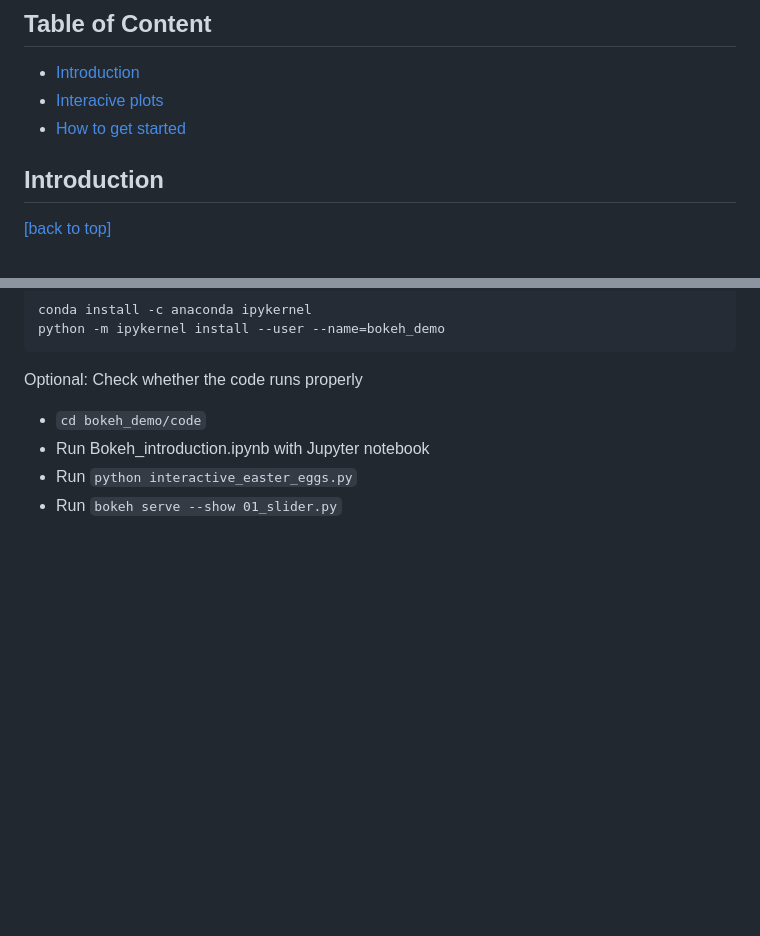
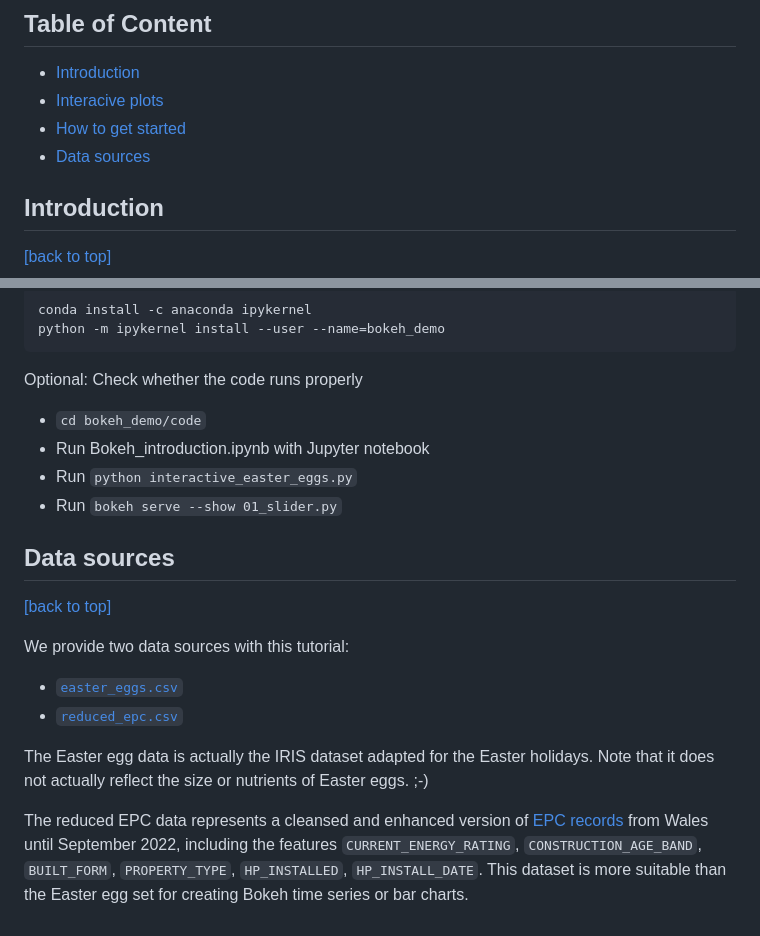
Before and after one commit to nestauk/dap_tutorials, a Markdown page: bokeh_demo/README.md, 2 parts joined by grey strips. Drawn GitHub-style; blank space fills up the shorter version.

Commit message:
Update Bokeh README (#5)

```diff
--- a/bokeh_demo/README.md
+++ b/bokeh_demo/README.md
@@ -6,6 +6,7 @@
 - [Introduction](#intro)
 - [Interacive plots](#interactive)
 - [How to get started](#get_started)
+- [Data sources](#data)
 
 ## Introduction<a id='intro'></a>
 [[back to top]](#top)
@@ -95,3 +96,16 @@ Optional: Check whether the code runs properly
 - Run Bokeh_introduction.ipynb with Jupyter notebook
 - Run `python interactive_easter_eggs.py`
 - Run `bokeh serve --show 01_slider.py`
+
+
+## Data sources<a id='data'></a>
+[[back to top]](#top)
+
+We provide two data sources with this tutorial:
+
+- [`easter_eggs.csv`](https://github.com/nestauk/dap_tutorials/blob/main/bokeh_demo/data/easter_eggs.csv)
+- [`reduced_epc.csv`](https://github.com/nestauk/dap_tutorials/blob/main/bokeh_demo/data/reduced_epc.csv)
+
+The Easter egg data is actually the IRIS dataset adapted for the Easter holidays. Note that it does not actually reflect the size or nutrients of Easter eggs. ;-)
+
+The reduced EPC data represents a cleansed and enhanced version of [EPC records](https://www.google.com/url?q=https://epc.opendatacommunities.org/&sa=D&source=docs&ust=1680813102477902&usg=AOvVaw1A0upXwIfSO5Z9xGoN1Nxq) from Wales until September 2022, including the features `CURRENT_ENERGY_RATING`, `CONSTRUCTION_AGE_BAND`, `BUILT_FORM`, `PROPERTY_TYPE`, `HP_INSTALLED`, `HP_INSTALL_DATE`. This dataset is more suitable than the Easter egg set for creating Bokeh time series or bar charts.
```
